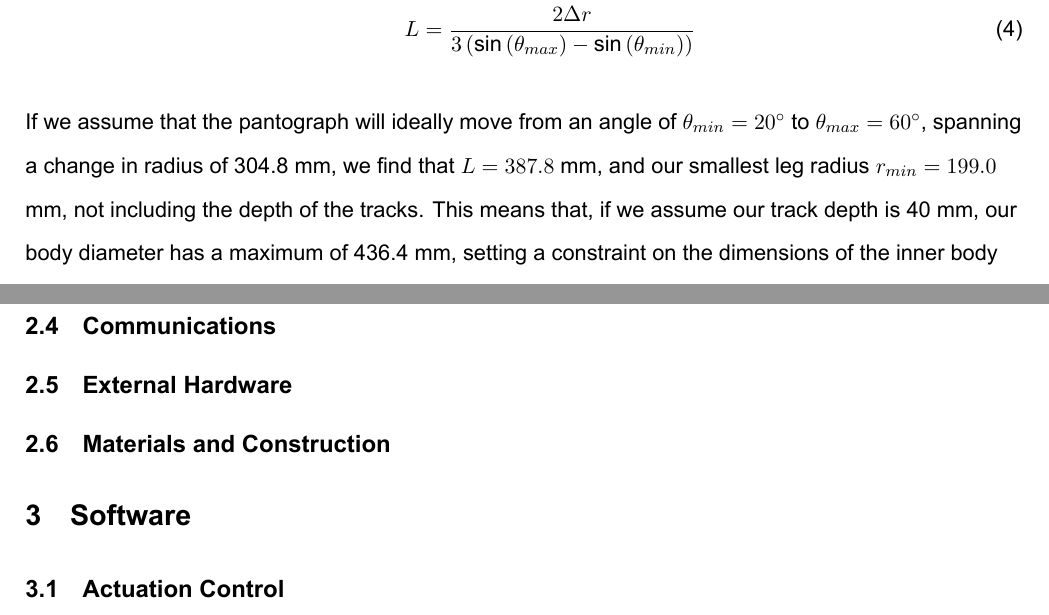
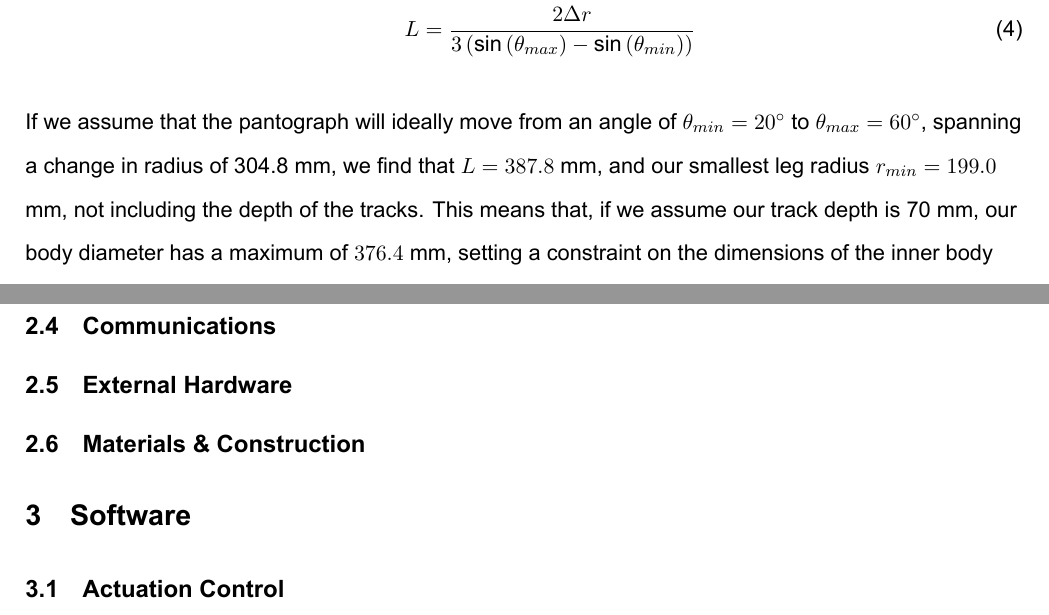
Before and after one commit to josh-onetime/3YP-Project-Overleaf-, a LaTeX document (3YP.tex): two parts of pages 6 and 8 of 9, joined at a grey line, cut so that both start at the same text. Compiled offline with XeLaTeX.

Commit message:
Updated text
Updated text and calcs for some sections

Added comments

Changed diffGearbox image to be clearer

```diff
--- a/3YP.tex
+++ b/3YP.tex
@@ -169,7 +169,7 @@ BoldItalicFont=Arial Bold Italic.ttf
 			\end{align}
 
 			If we assume that the pantograph will ideally move from an angle of $\theta_{min} = 20^\circ$ to $\theta_{max} = 60^\circ$, spanning a change in radius of 304.8 mm, we find that $L = 387.8$ mm, and our smallest leg radius $r_{min} = 199.0$ mm, not including the depth of the tracks.
-			This means that, if we assume our track depth is 40 mm, our body diameter has a maximum of 436.4 mm, setting a constraint on the dimensions of the inner body based on our design criteria.
+			This means that, if we assume our track depth is 70 mm, our body diameter has a maximum of $376.4$ mm, setting a constraint on the dimensions of the inner body based on our design criteria.
 			\\
 			The minimum length of the body is also set by this, as it means that the body length $l_{min} = L \cos \left( \theta_{min} \right) = 364.4$ mm.
 			A maximum body length can be found by considering the ability of the robot to turn corners inside the pipe, and it is necessary to consider how this compares to the minimum to make sure there is no loss of mobility.
@@ -210,7 +210,13 @@ BoldItalicFont=Arial Bold Italic.ttf
 
 		\subsection{External Hardware}
 
-		\subsection{Materials and Construction}
+		% Launch Tube
+
+		% Beacons - maybe comms?
+
+		\subsection{Materials \& Construction}
+
+		% TBD after 14/2/21 - needs pressure force calcs etc
 
 	\section{Software}
 
```
Also changed, not shown: Images/diffGearbox.PNG, 3YP.tex (2 more changed lines).
